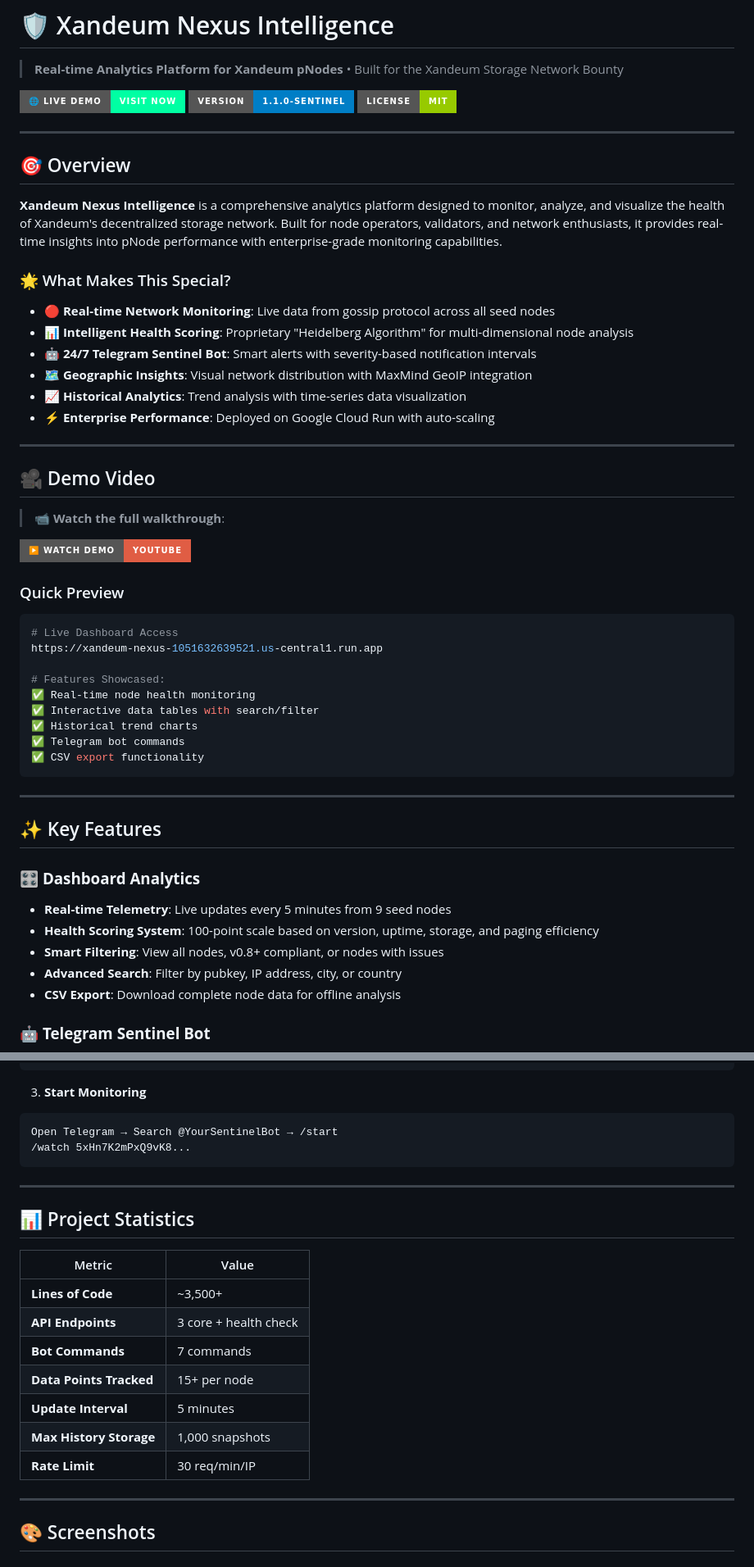
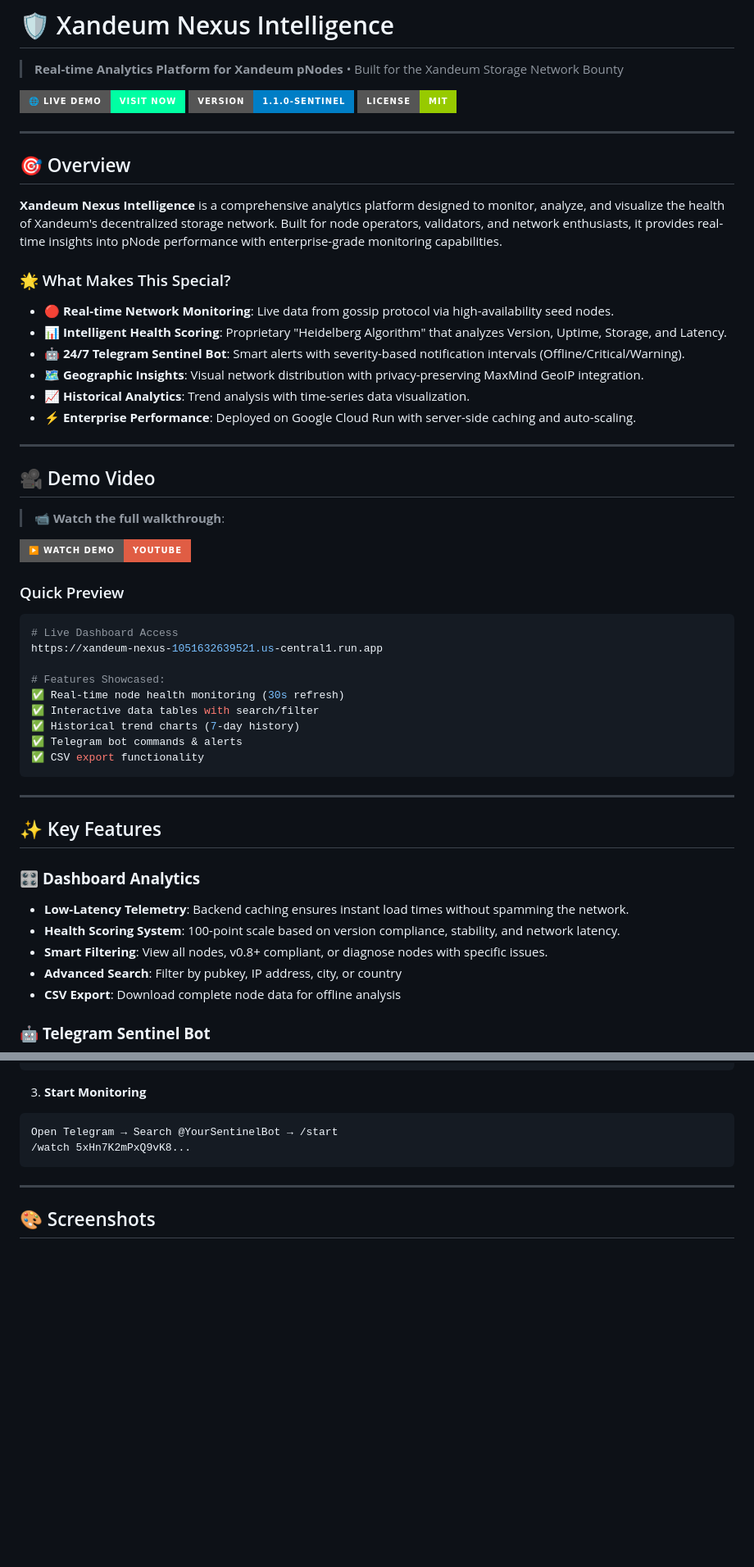
Before and after one commit to 0xlajaz/xandeum-nexus, a Markdown page: README.md, 2 parts joined by grey strips. Shown at 82% size. Rendered like a GitHub page; badges without logos; blank space fills up the shorter version.

````diff
--- a/README.md
+++ b/README.md
@@ -14,12 +14,12 @@
 
 ### 🌟 What Makes This Special?
 
-- **🔴 Real-time Network Monitoring**: Live data from gossip protocol across all seed nodes
-- **📊 Intelligent Health Scoring**: Proprietary "Heidelberg Algorithm" for multi-dimensional node analysis
-- **🤖 24/7 Telegram Sentinel Bot**: Smart alerts with severity-based notification intervals
-- **🗺️ Geographic Insights**: Visual network distribution with MaxMind GeoIP integration
-- **📈 Historical Analytics**: Trend analysis with time-series data visualization
-- **⚡ Enterprise Performance**: Deployed on Google Cloud Run with auto-scaling
+- **🔴 Real-time Network Monitoring**: Live data from gossip protocol via high-availability seed nodes.
+- **📊 Intelligent Health Scoring**: Proprietary "Heidelberg Algorithm" that analyzes Version, Uptime, Storage, and Latency.
+- **🤖 24/7 Telegram Sentinel Bot**: Smart alerts with severity-based notification intervals (Offline/Critical/Warning).
+- **🗺️ Geographic Insights**: Visual network distribution with privacy-preserving MaxMind GeoIP integration.
+- **📈 Historical Analytics**: Trend analysis with time-series data visualization.
+- **⚡ Enterprise Performance**: Deployed on Google Cloud Run with server-side caching and auto-scaling.
 
 ---
 
@@ -36,10 +36,10 @@
 https://xandeum-nexus-1051632639521.us-central1.run.app
 
 # Features Showcased:
-✅ Real-time node health monitoring
+✅ Real-time node health monitoring (30s refresh)
 ✅ Interactive data tables with search/filter
-✅ Historical trend charts
-✅ Telegram bot commands
+✅ Historical trend charts (7-day history)
+✅ Telegram bot commands & alerts
 ✅ CSV export functionality
 ```
 
@@ -48,9 +48,9 @@ https://xandeum-nexus-1051632639521.us-central1.run.app
 ## ✨ Key Features
 
 ### 🎛️ **Dashboard Analytics**
-- **Real-time Telemetry**: Live updates every 5 minutes from 9 seed nodes
-- **Health Scoring System**: 100-point scale based on version, uptime, storage, and paging efficiency
-- **Smart Filtering**: View all nodes, v0.8+ compliant, or nodes with issues
+- **Low-Latency Telemetry**: Backend caching ensures instant load times without spamming the network.
+- **Health Scoring System**: 100-point scale based on version compliance, stability, and network latency.
+- **Smart Filtering**: View all nodes, v0.8+ compliant, or diagnose nodes with specific issues.
 - **Advanced Search**: Filter by pubkey, IP address, city, or country
 - **CSV Export**: Download complete node data for offline analysis
 
@@ -305,20 +304,6 @@ Open Telegram → Search @YourSentinelBot → /start
 
 ---
 
-## 📊 Project Statistics
-
-| Metric | Value |
-|--------|-------|
-| **Lines of Code** | ~3,500+ |
-| **API Endpoints** | 3 core + health check |
-| **Bot Commands** | 7 commands |
-| **Data Points Tracked** | 15+ per node |
-| **Update Interval** | 5 minutes |
-| **Max History Storage** | 1,000 snapshots |
-| **Rate Limit** | 30 req/min/IP |
-
----
-
 ## 🎨 Screenshots
 
 ### Main Dashboard
````
Also changed, not shown: other parts of README.md (+7 -23 lines).
